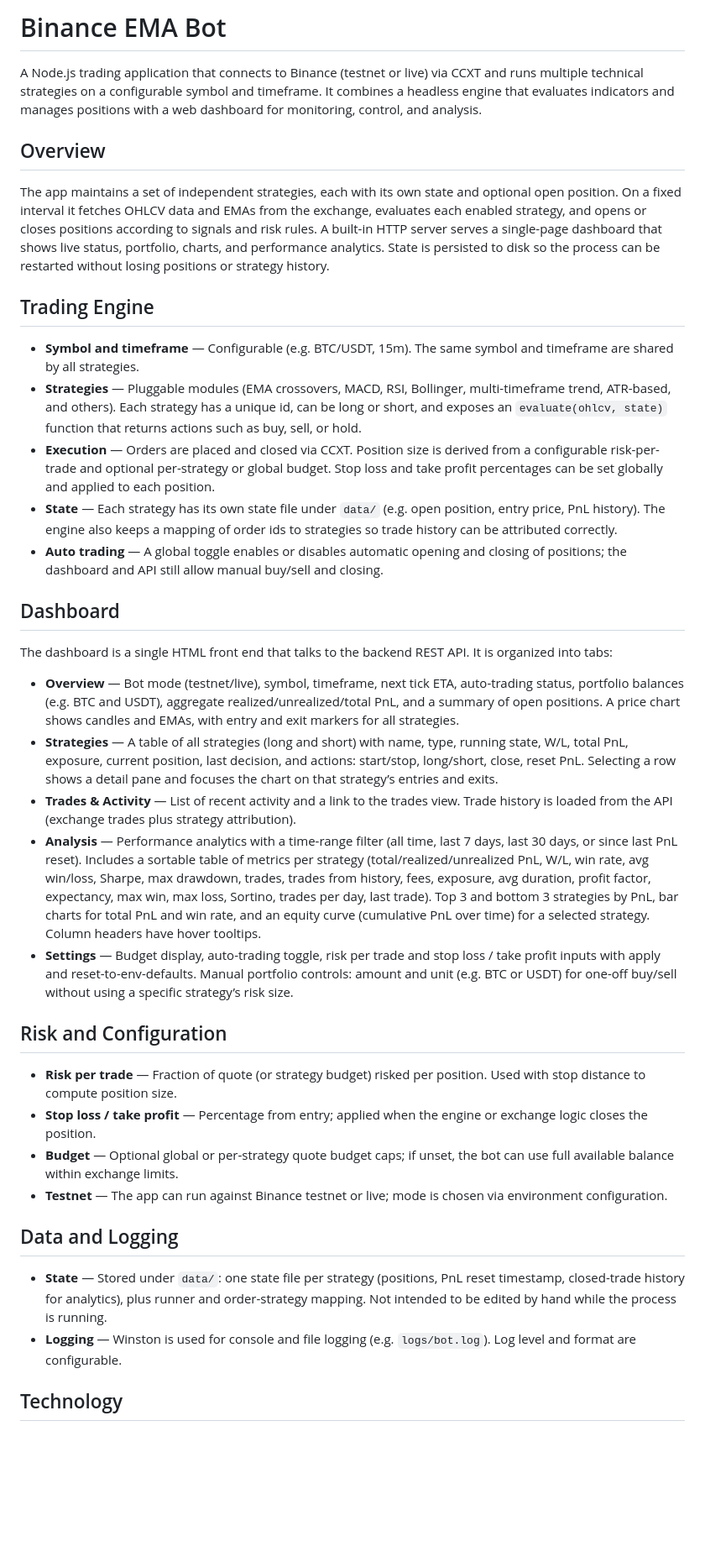
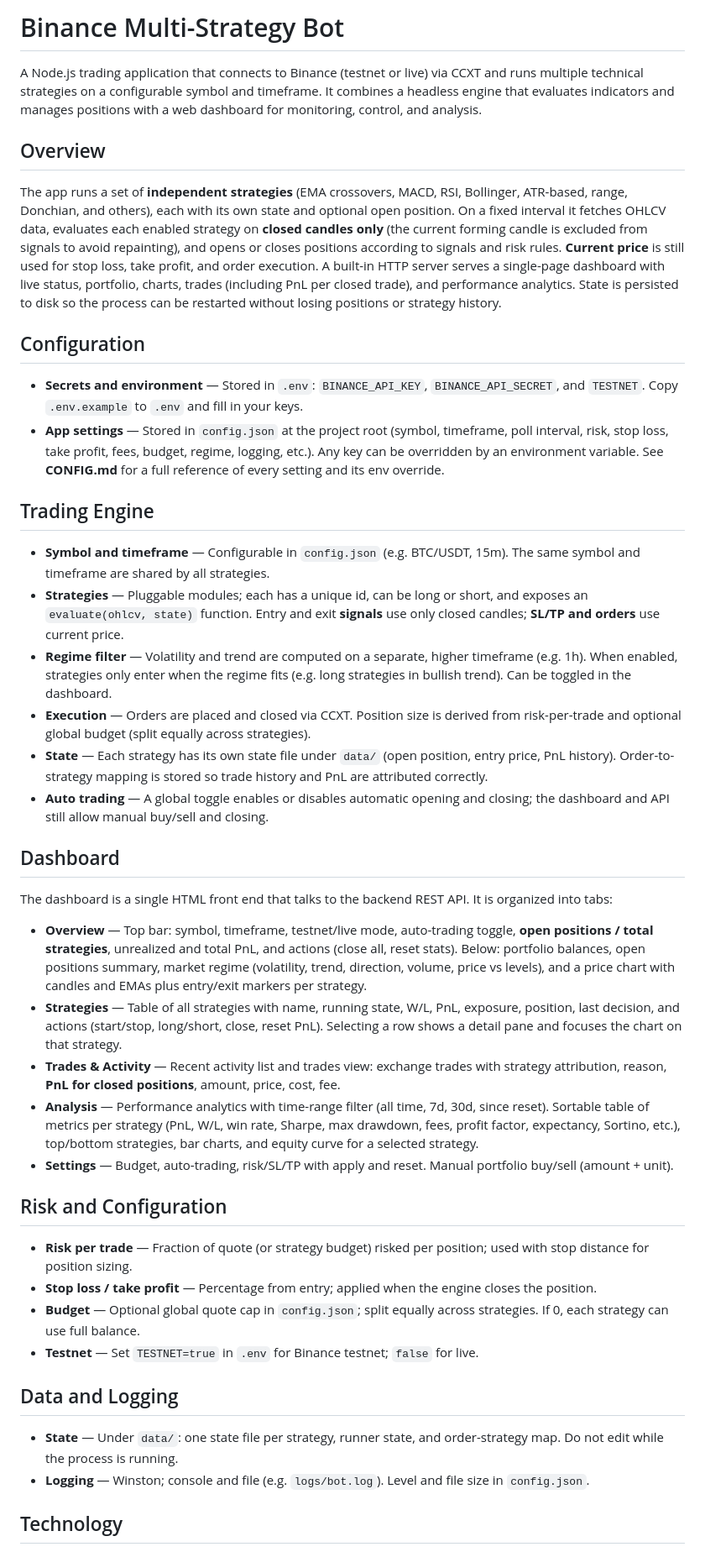
Before and after one commit to tomasferreira/binance-bot, a Markdown page: README.md, the part around one of its changes. Shown at 84% size. Drawn GitHub-style; blank space fills up the shorter version.

Commit message:
Update README with description of upgraded app
Made-with: Cursor

```diff
--- a/README.md
+++ b/README.md
@@ -1,40 +1,46 @@
-# Binance EMA Bot
+# Binance Multi-Strategy Bot
 
 A Node.js trading application that connects to Binance (testnet or live) via CCXT and runs multiple technical strategies on a configurable symbol and timeframe. It combines a headless engine that evaluates indicators and manages positions with a web dashboard for monitoring, control, and analysis.
 
 ## Overview
 
-The app maintains a set of independent strategies, each with its own state and optional open position. On a fixed interval it fetches OHLCV data and EMAs from the exchange, evaluates each enabled strategy, and opens or closes positions according to signals and risk rules. A built-in HTTP server serves a single-page dashboard that shows live status, portfolio, charts, and performance analytics. State is persisted to disk so the process can be restarted without losing positions or strategy history.
+The app runs a set of **independent strategies** (EMA crossovers, MACD, RSI, Bollinger, ATR-based, range, Donchian, and others), each with its own state and optional open position. On a fixed interval it fetches OHLCV data, evaluates each enabled strategy on **closed candles only** (the current forming candle is excluded from signals to avoid repainting), and opens or closes positions according to signals and risk rules. **Current price** is still used for stop loss, take profit, and order execution. A built-in HTTP server serves a single-page dashboard with live status, portfolio, charts, trades (including PnL per closed trade), and performance analytics. State is persisted to disk so the process can be restarted without losing positions or strategy history.
+
+## Configuration
+
+- **Secrets and environment** — Stored in `.env`: `BINANCE_API_KEY`, `BINANCE_API_SECRET`, and `TESTNET`. Copy `.env.example` to `.env` and fill in your keys.
+- **App settings** — Stored in `config.json` at the project root (symbol, timeframe, poll interval, risk, stop loss, take profit, fees, budget, regime, logging, etc.). Any key can be overridden by an environment variable. See **CONFIG.md** for a full reference of every setting and its env override.
 
 ## Trading Engine
 
-- **Symbol and timeframe** — Configurable (e.g. BTC/USDT, 15m). The same symbol and timeframe are shared by all strategies.
-- **Strategies** — Pluggable modules (EMA crossovers, MACD, RSI, Bollinger, multi-timeframe trend, ATR-based, and others). Each strategy has a unique id, can be long or short, and exposes an `evaluate(ohlcv, state)` function that returns actions such as buy, sell, or hold.
-- **Execution** — Orders are placed and closed via CCXT. Position size is derived from a configurable risk-per-trade and optional per-strategy or global budget. Stop loss and take profit percentages can be set globally and applied to each position.
-- **State** — Each strategy has its own state file under `data/` (e.g. open position, entry price, PnL history). The engine also keeps a mapping of order ids to strategies so trade history can be attributed correctly.
-- **Auto trading** — A global toggle enables or disables automatic opening and closing of positions; the dashboard and API still allow manual buy/sell and closing.
+- **Symbol and timeframe** — Configurable in `config.json` (e.g. BTC/USDT, 15m). The same symbol and timeframe are shared by all strategies.
+- **Strategies** — Pluggable modules; each has a unique id, can be long or short, and exposes an `evaluate(ohlcv, state)` function. Entry and exit **signals** use only closed candles; **SL/TP and orders** use current price.
+- **Regime filter** — Volatility and trend are computed on a separate, higher timeframe (e.g. 1h). When enabled, strategies only enter when the regime fits (e.g. long strategies in bullish trend). Can be toggled in the dashboard.
+- **Execution** — Orders are placed and closed via CCXT. Position size is derived from risk-per-trade and optional global budget (split equally across strategies).
+- **State** — Each strategy has its own state file under `data/` (open position, entry price, PnL history). Order-to-strategy mapping is stored so trade history and PnL are attributed correctly.
+- **Auto trading** — A global toggle enables or disables automatic opening and closing; the dashboard and API still allow manual buy/sell and closing.
 
 ## Dashboard
 
 The dashboard is a single HTML front end that talks to the backend REST API. It is organized into tabs:
 
-- **Overview** — Bot mode (testnet/live), symbol, timeframe, next tick ETA, auto-trading status, portfolio balances (e.g. BTC and USDT), aggregate realized/unrealized/total PnL, and a summary of open positions. A price chart shows candles and EMAs, with entry and exit markers for all strategies.
-- **Strategies** — A table of all strategies (long and short) with name, type, running state, W/L, total PnL, exposure, current position, last decision, and actions: start/stop, long/short, close, reset PnL. Selecting a row shows a detail pane and focuses the chart on that strategy’s entries and exits.
-- **Trades & Activity** — List of recent activity and a link to the trades view. Trade history is loaded from the API (exchange trades plus strategy attribution).
-- **Analysis** — Performance analytics with a time-range filter (all time, last 7 days, last 30 days, or since last PnL reset). Includes a sortable table of metrics per strategy (total/realized/unrealized PnL, W/L, win rate, avg win/loss, Sharpe, max drawdown, trades, trades from history, fees, exposure, avg duration, profit factor, expectancy, max win, max loss, Sortino, trades per day, last trade). Top 3 and bottom 3 strategies by PnL, bar charts for total PnL and win rate, and an equity curve (cumulative PnL over time) for a selected strategy. Column headers have hover tooltips.
-- **Settings** — Budget display, auto-trading toggle, risk per trade and stop loss / take profit inputs with apply and reset-to-env-defaults. Manual portfolio controls: amount and unit (e.g. BTC or USDT) for one-off buy/sell without using a specific strategy’s risk size.
+- **Overview** — Top bar: symbol, timeframe, testnet/live mode, auto-trading toggle, **open positions / total strategies**, unrealized and total PnL, and actions (close all, reset stats). Below: portfolio balances, open positions summary, market regime (volatility, trend, direction, volume, price vs levels), and a price chart with candles and EMAs plus entry/exit markers per strategy.
+- **Strategies** — Table of all strategies with name, running state, W/L, PnL, exposure, position, last decision, and actions (start/stop, long/short, close, reset PnL). Selecting a row shows a detail pane and focuses the chart on that strategy.
+- **Trades & Activity** — Recent activity list and trades view: exchange trades with strategy attribution, reason, **PnL for closed positions**, amount, price, cost, fee.
+- **Analysis** — Performance analytics with time-range filter (all time, 7d, 30d, since reset). Sortable table of metrics per strategy (PnL, W/L, win rate, Sharpe, max drawdown, fees, profit factor, expectancy, Sortino, etc.), top/bottom strategies, bar charts, and equity curve for a selected strategy.
+- **Settings** — Budget, auto-trading, risk/SL/TP with apply and reset. Manual portfolio buy/sell (amount + unit).
 
 ## Risk and Configuration
 
-- **Risk per trade** — Fraction of quote (or strategy budget) risked per position. Used with stop distance to compute position size.
-- **Stop loss / take profit** — Percentage from entry; applied when the engine or exchange logic closes the position.
-- **Budget** — Optional global or per-strategy quote budget caps; if unset, the bot can use full available balance within exchange limits.
-- **Testnet** — The app can run against Binance testnet or live; mode is chosen via environment configuration.
+- **Risk per trade** — Fraction of quote (or strategy budget) risked per position; used with stop distance for position sizing.
+- **Stop loss / take profit** — Percentage from entry; applied when the engine closes the position.
+- **Budget** — Optional global quote cap in `config.json`; split equally across strategies. If 0, each strategy can use full balance.
+- **Testnet** — Set `TESTNET=true` in `.env` for Binance testnet; `false` for live.
 
 ## Data and Logging
 
-- **State** — Stored under `data/`: one state file per strategy (positions, PnL reset timestamp, closed-trade history for analytics), plus runner and order-strategy mapping. Not intended to be edited by hand while the process is running.
-- **Logging** — Winston is used for console and file logging (e.g. `logs/bot.log`). Log level and format are configurable.
+- **State** — Under `data/`: one state file per strategy, runner state, and order-strategy map. Do not edit while the process is running.
+- **Logging** — Winston; console and file (e.g. `logs/bot.log`). Level and file size in `config.json`.
 
 ## Technology
 
```
Also changed, not shown: other parts of README.md (+3 -3 lines).
